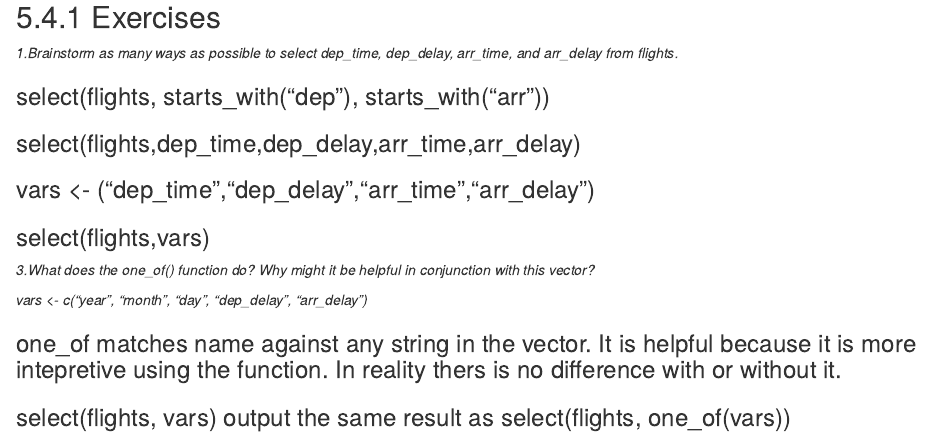
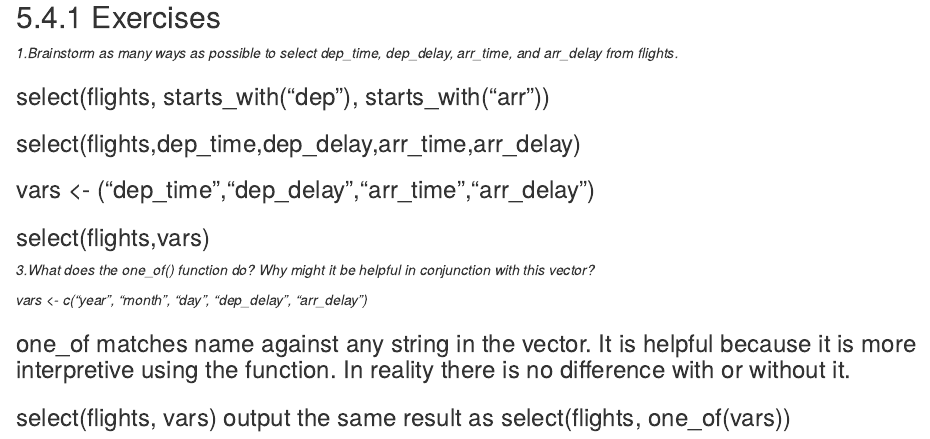
Before and after one commit to chisunfan/compscix-415-2-assignments, an R Markdown document (Lab1/homework_3_Fan_Chisun.Rmd): the page in a window 1100 px wide, from 5590 px down. The pictures show the output file Lab1/homework_3_Fan_Chisun.html that the author committed with the source, opened offline.

Commit message:
finished assignment 3

```diff
--- a/Lab1/homework_3_Fan_Chisun.Rmd
+++ b/Lab1/homework_3_Fan_Chisun.Rmd
@@ -160,6 +160,6 @@ filter(diamond, carat > 3)
 
 *vars <- c("year", "month", "day", "dep_delay", "arr_delay")*
 
-###one_of matches name against any string in the vector. It is helpful because it is more intepretive using the function. In reality thers is no difference with or without it.
+###one_of matches name against any string in the vector. It is helpful because it is more interpretive using the function. In reality there is no difference with or without it.
 
 ###select(flights, vars) output the same result as select(flights, one_of(vars))
```
Also changed, not shown: Lab1/homework_3_Fan_Chisun.html.
